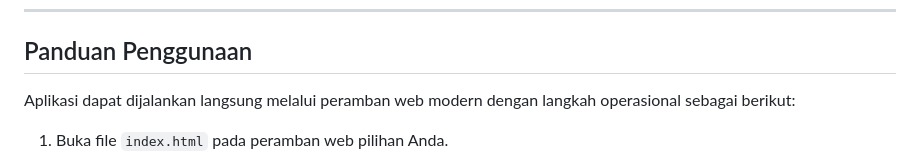
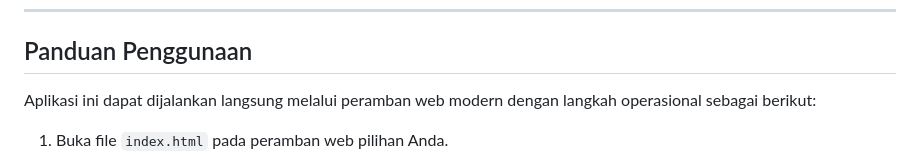
Before and after one commit to pedro-muqoyat/simulator_sirkuit_digital, a Markdown page: README.md, the part around the change. GitHub-like rendering.

Commit message:
Fix typo in usage instructions in README.md

```diff
--- a/README.md
+++ b/README.md
@@ -50,7 +50,7 @@ Simulator ini dibangun menggunakan standar teknologi web modern untuk menjamin t
 
 ## Panduan Penggunaan
 
-Aplikasi dapat dijalankan langsung melalui peramban web modern dengan langkah operasional sebagai berikut:
+Aplikasi ini dapat dijalankan langsung melalui peramban web modern dengan langkah operasional sebagai berikut:
 
 1. Buka file `index.html` pada peramban web pilihan Anda.
 2. Gunakan panel kontrol di sisi antarmuka untuk menambah atau mengurangi komponen sirkuit sesuai skenario eksperimen.
```
